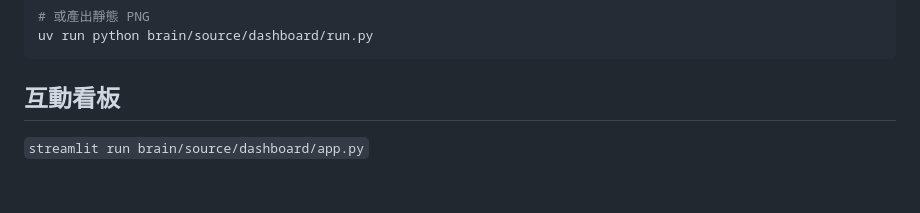
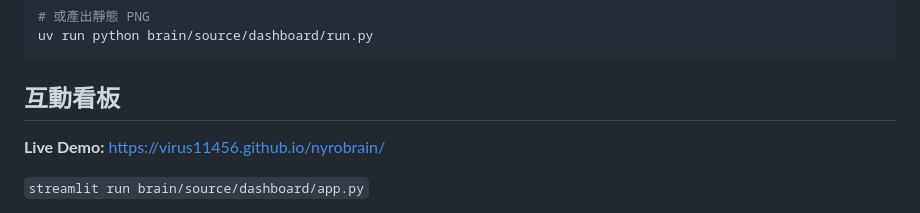
Before and after one commit to virus11456/nyrobrain, a Markdown page: README.md, the part around the change. Rendered like a GitHub page; blank space fills up the shorter version.

Commit message:
Add live demo URL to README

```diff
--- a/README.md
+++ b/README.md
@@ -51,6 +51,8 @@ uv run python brain/source/dashboard/run.py
 
 ## 互動看板
 
+**Live Demo:** https://virus11456.github.io/nyrobrain/
+
 `streamlit run brain/source/dashboard/app.py`
 
 - 即時決策橫幅（BUY/WATCH/WAIT/CAUTION/SELL）
```
